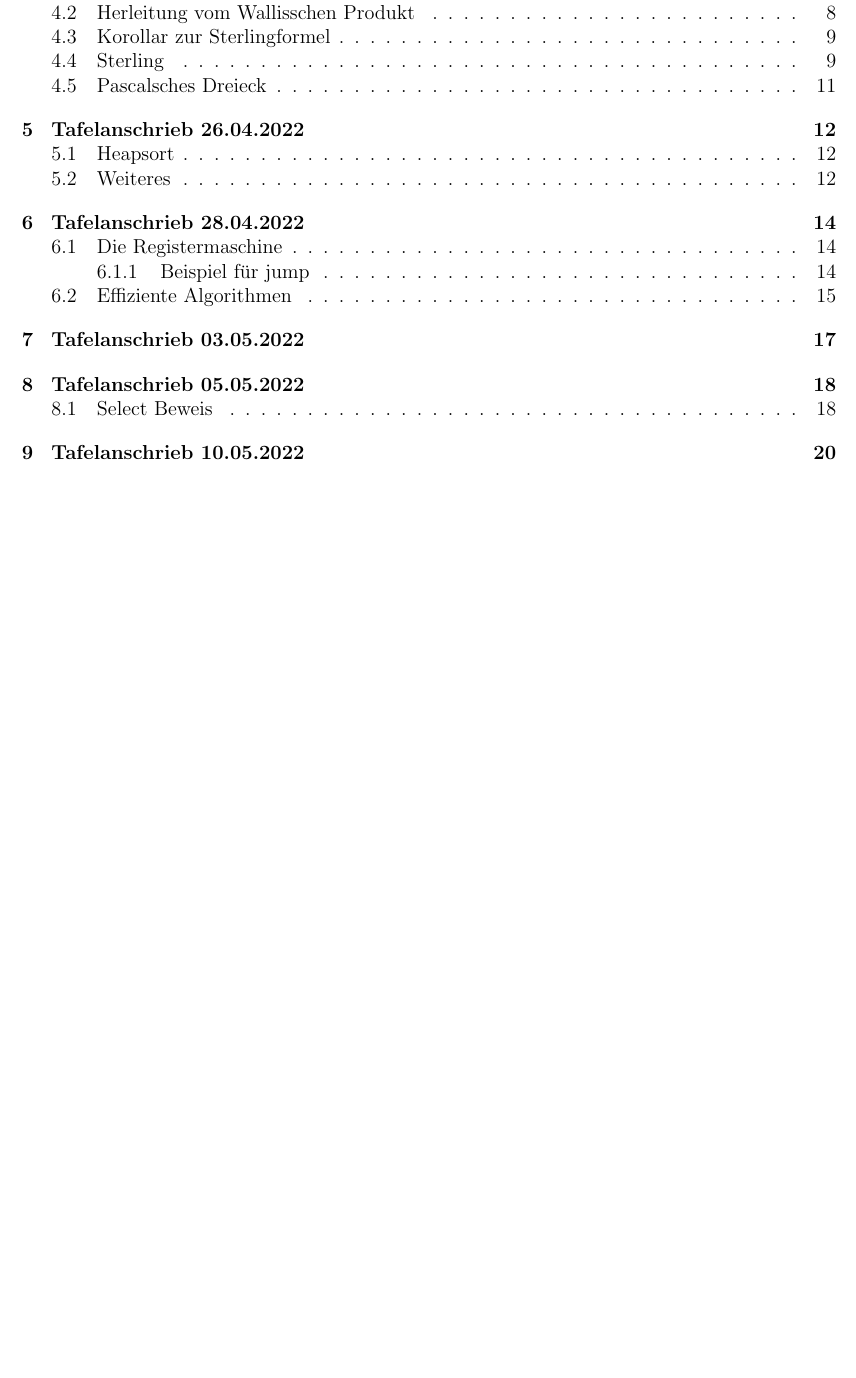
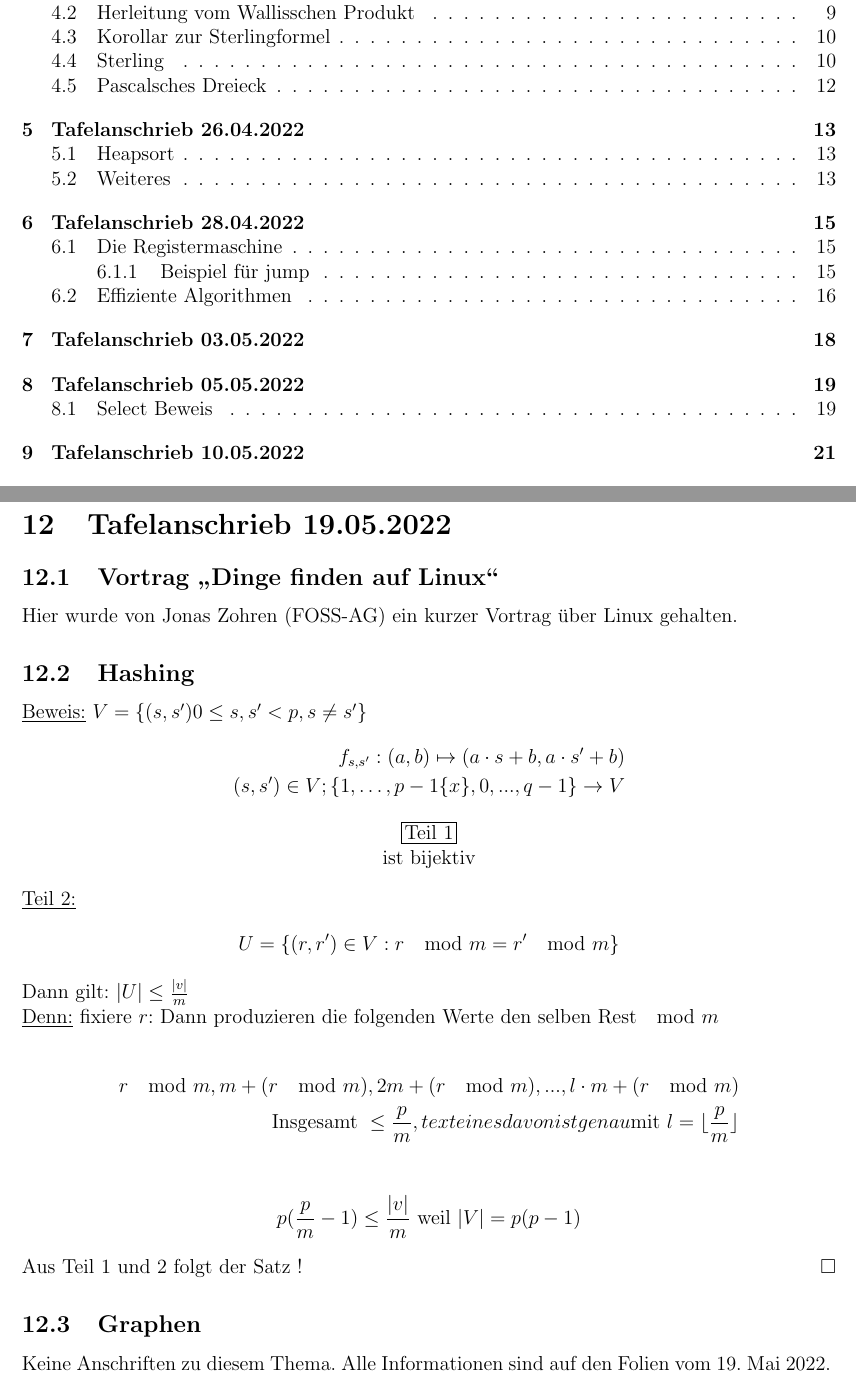
Before and after one commit to mbweitner/dap2Tafelanschrieb, a LaTeX document (Tafelanschriebe/main.tex, which reads Tafelanschriebe/2022.05.19/2022.05.19.tex): part of page 1 of 24 before the commit and two parts of pages 1 and 26 of 26 after it, the two joined at a grey line, cut so that both start at the same text, the shorter picture padded with empty space. Compiled offline with pdfLaTeX.

Commit message:
Tafelanschrieb vom 19.05.2022 hinzugefügt

```diff
--- /dev/null
+++ b/Tafelanschriebe/2022.05.19/2022.05.19.tex
@@ -0,0 +1,30 @@
+\subsection{Vortrag \glqq Dinge finden auf Linux\grqq}
+Hier wurde von Jonas Zohren (FOSS-AG) ein kurzer Vortrag über Linux gehalten.
+
+\subsection{Hashing}
+\underline{Beweis:} $V = \{(s, s') 0 \leq s, s' < p, s \neq s'\}$
+\begin{align*}
+    f_{s, s'}: (a, b) \mapsto (a \cdot s + b, a \cdot s' + b)\\
+   (s, s') \in V; \{ 1, \dots, p-1 \{x\}, 0, ..., q-1\}\rightarrow V
+\end{align*}
+\begin{center}
+\rectangled{Teil 1}\\ ist bijektiv
+\end{center}
+\underline{Teil 2:}
+\begin{align*}
+    U = \{(r, r') \in V: r \mod m = r' \mod m \}
+\end{align*}
+Dann gilt: $|U| \leq \frac{|v|}{m}$\\
+\underline{Denn:} fixiere $r$: Dann produzieren die folgenden Werte den selben Rest $\mod m$\\
+\begin{align*}
+    r \mod m, m + (r \mod m), 2m + (r \mod m), ..., l \cdot m + (r \mod m)\\
+    \text{Insgesamt }\leq \frac{p}{m}, text{eines davon ist genau} \text{mit } l = \lfloor \frac{p}{m}\rfloor
+\end{align*}
+\begin{align*}
+    p(\frac{p}{m} - 1) \leq \frac{|v|}{m} \text{ weil } |V| = p(p -1)
+\end{align*}
+Aus Teil 1 und 2 folgt der Satz ! \hfill $\square$
+
+
+\subsection{Graphen}
+Keine Anschriften zu diesem Thema. Alle Informationen sind auf den Folien vom 19. Mai 2022.
--- a/Tafelanschriebe/main.tex
+++ b/Tafelanschriebe/main.tex
@@ -68,5 +68,8 @@
 \newpage
 \section{Tafelanschrieb 17.05.2022}
 \input{2022.05.17/2022.05.17}
+\newpage
+\section{Tafelanschrieb 19.05.2022}
+\input{2022.05.19/2022.05.19}
 
 \end{document}
```
Also changed, not shown: Tafelanschriebe/main.pdf.
